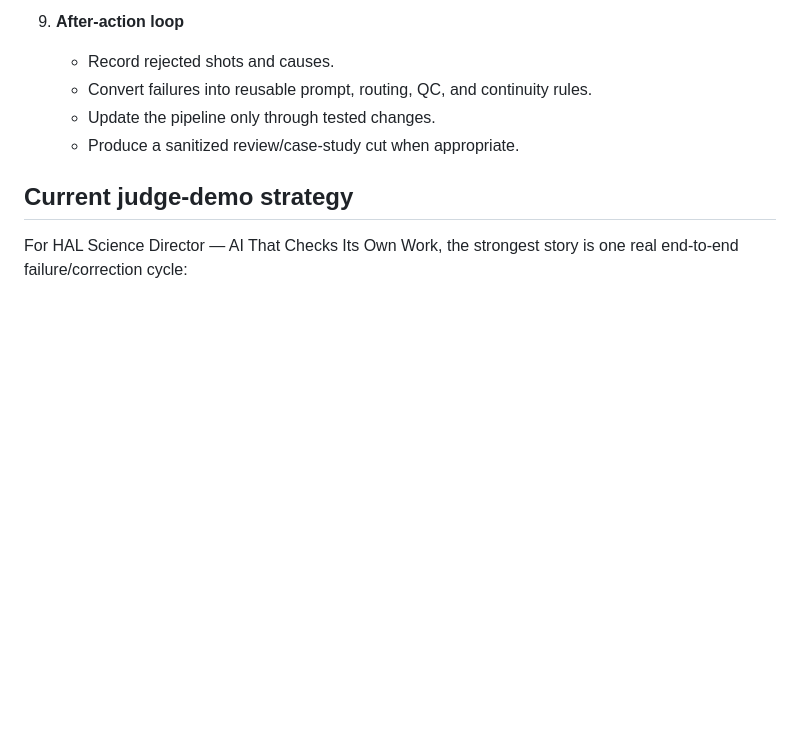
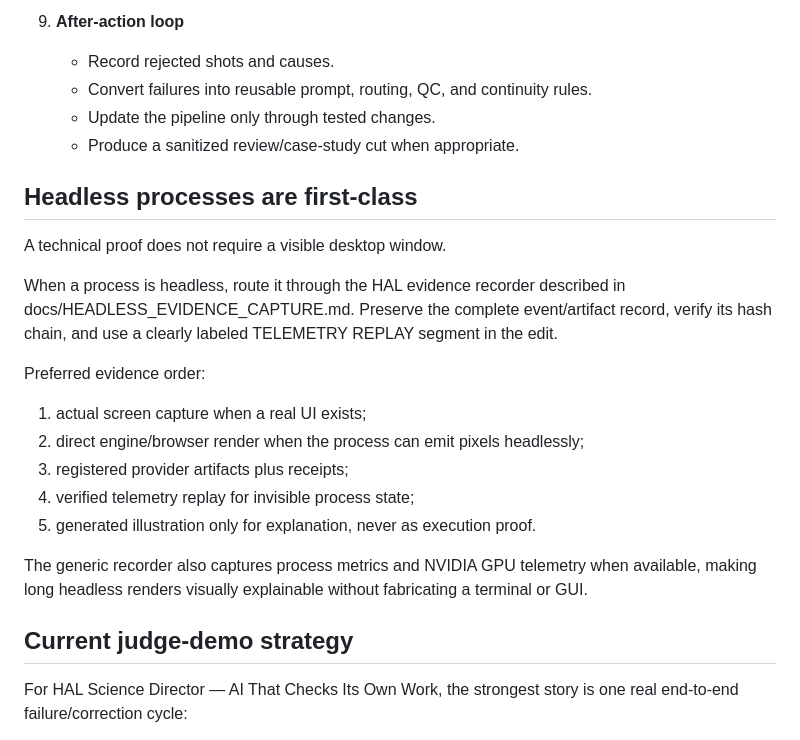
Before and after one commit to UniteAndCreateForLife/HAL_SUPREME, a Markdown page: docs/VIDEO_PIPELINE_V2.md, the part around the change. Rendered like a GitHub page; blank space fills up the shorter version.

Commit message:
docs: make headless evidence a first-class video source

```diff
--- a/docs/VIDEO_PIPELINE_V2.md
+++ b/docs/VIDEO_PIPELINE_V2.md
@@ -72,6 +72,22 @@ This pipeline turns HAL video work into a repeatable production system rather th
    - Update the pipeline only through tested changes.
    - Produce a sanitized review/case-study cut when appropriate.
 
+## Headless processes are first-class
+
+A technical proof does not require a visible desktop window.
+
+When a process is headless, route it through the HAL evidence recorder described in docs/HEADLESS_EVIDENCE_CAPTURE.md. Preserve the complete event/artifact record, verify its hash chain, and use a clearly labeled TELEMETRY REPLAY segment in the edit.
+
+Preferred evidence order:
+
+1. actual screen capture when a real UI exists;
+2. direct engine/browser render when the process can emit pixels headlessly;
+3. registered provider artifacts plus receipts;
+4. verified telemetry replay for invisible process state;
+5. generated illustration only for explanation, never as execution proof.
+
+The generic recorder also captures process metrics and NVIDIA GPU telemetry when available, making long headless renders visually explainable without fabricating a terminal or GUI.
+
 ## Current judge-demo strategy
 
 For HAL Science Director — AI That Checks Its Own Work, the strongest story is one real end-to-end failure/correction cycle:
```
